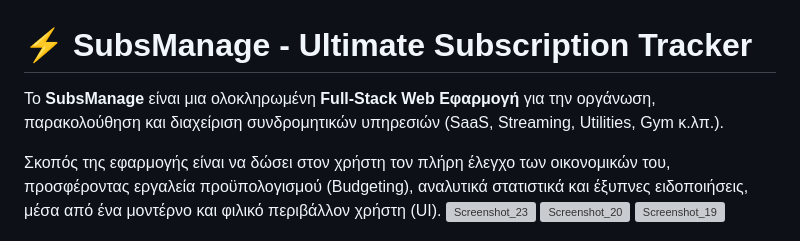
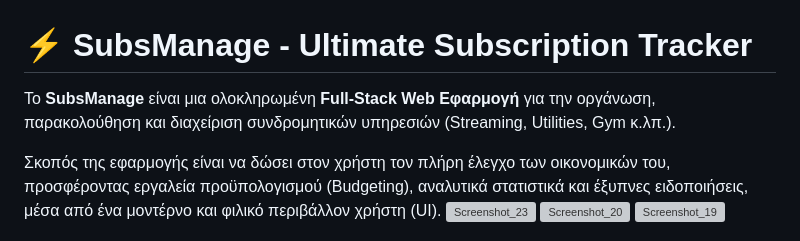
Before and after one commit to panagiotispal/SubsManage, a Markdown page: README.md, the part around the change. Rendered like a GitHub page; grey boxes are pictures that could not be loaded.

Commit message:
Update README to refine application description
Removed 'SaaS' from the description of the application.

```diff
--- a/README.md
+++ b/README.md
@@ -1,6 +1,6 @@
 # ⚡ SubsManage - Ultimate Subscription Tracker
 
-Το **SubsManage** είναι μια ολοκληρωμένη **Full-Stack Web Εφαρμογή** για την οργάνωση, παρακολούθηση και διαχείριση συνδρομητικών υπηρεσιών (SaaS, Streaming, Utilities, Gym κ.λπ.).
+Το **SubsManage** είναι μια ολοκληρωμένη **Full-Stack Web Εφαρμογή** για την οργάνωση, παρακολούθηση και διαχείριση συνδρομητικών υπηρεσιών (Streaming, Utilities, Gym κ.λπ.).
 
 Σκοπός της εφαρμογής είναι να δώσει στον χρήστη τον πλήρη έλεγχο των οικονομικών του, προσφέροντας εργαλεία προϋπολογισμού (Budgeting), αναλυτικά στατιστικά και έξυπνες ειδοποιήσεις, μέσα από ένα μοντέρνο και φιλικό περιβάλλον χρήστη (UI).
 <img width="1699" height="785" alt="Screenshot_23" src="https://github.com/user-attachments/assets/ba62566a-ce23-4224-a3ea-f88230a62f34" />
```
